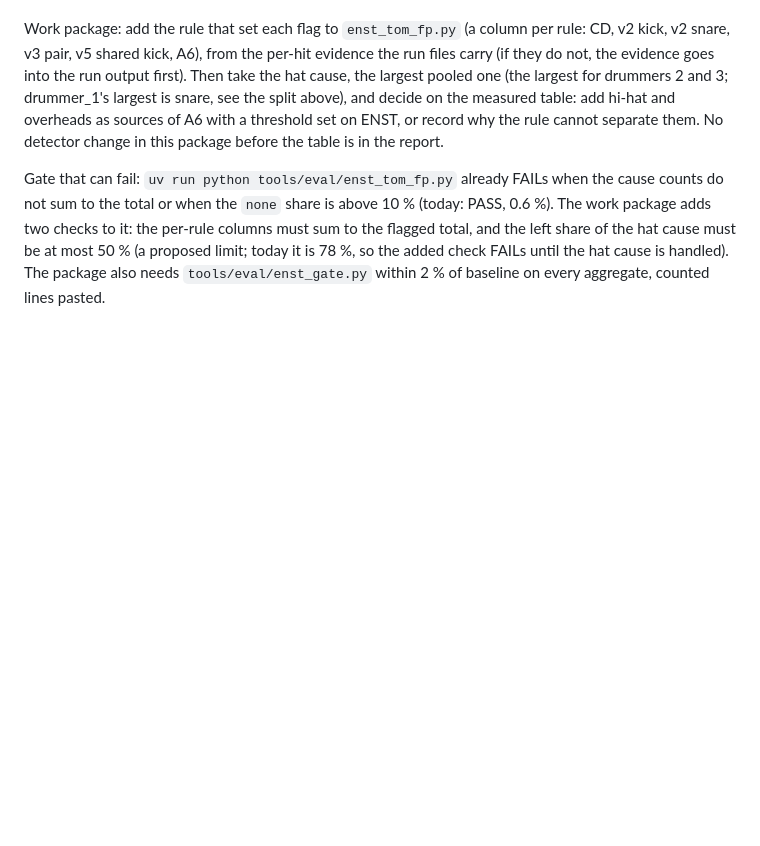
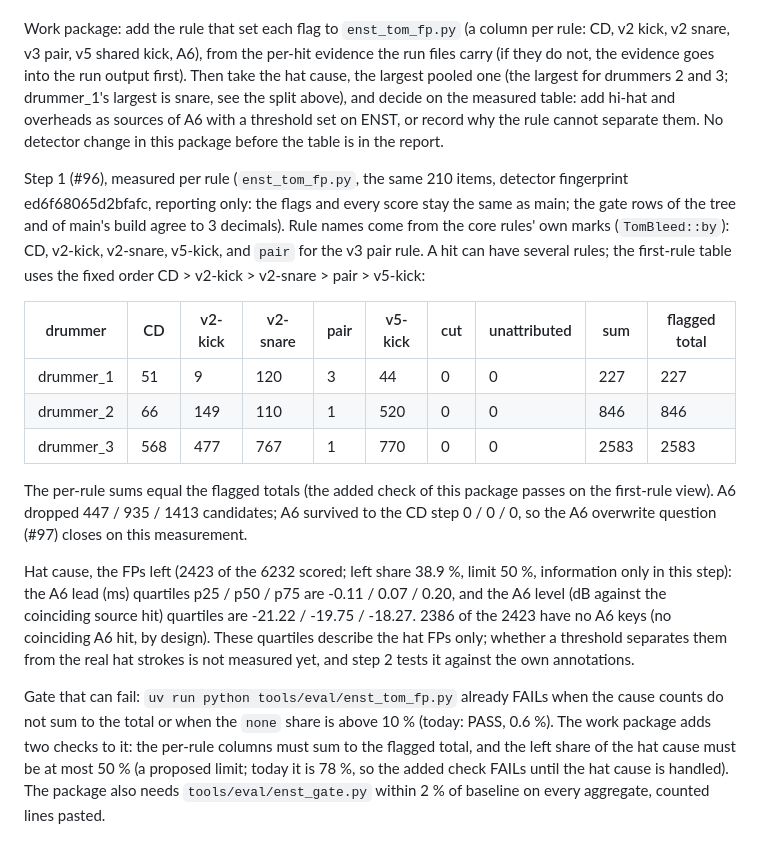
Before and after one commit to Cherry-Blossom-Valley/drumspike, a Markdown page: docs/review/detector-plan.md, the part around the change. Drawn GitHub-style; blank space fills up the shorter version.

Commit message:
#96 package 8 step 1: the per-rule table and the hat quartiles in the plan
Adds the measured step 1 to package 8 of docs/review/detector-plan.md: the first-rule
table (sums equal the flagged totals 227 / 846 / 2583), the A6 survived count (0 / 0 / 0)
and the hat FP quartiles of the A6 lead and level. Reporting only: no detector change.

Measured on the tree and on main's build (00738c7): the 12 gate rows are equal to 3
decimals. The tree's enst_tom_fp run is PASS (fingerprint ed6f68065d2bfafc).

Co-Authored-By: Claude Haiku 5.5 <noreply@anthropic.com>

```diff
--- a/docs/review/detector-plan.md
+++ b/docs/review/detector-plan.md
@@ -343,6 +343,30 @@ snare, see the split above), and decide on the measured table: add hi-hat and ov
 sources of A6 with a threshold set on ENST, or record why the rule cannot separate them.
 No detector change in this package before the table is in the report.
 
+Step 1 (#96), measured per rule (`enst_tom_fp.py`, the same 210 items, detector fingerprint
+ed6f68065d2bfafc, reporting only: the flags and every score stay the same as main; the gate
+rows of the tree and of main's build agree to 3 decimals). Rule names come from the core
+rules' own marks (`TomBleed::by`): CD, v2-kick, v2-snare, v5-kick, and `pair` for the v3
+pair rule. A hit can have several rules; the first-rule table uses the fixed order CD >
+v2-kick > v2-snare > pair > v5-kick:
+
+| drummer | CD | v2-kick | v2-snare | pair | v5-kick | cut | unattributed | sum | flagged total |
+|---|---|---|---|---|---|---|---|---|---|
+| drummer_1 | 51 | 9 | 120 | 3 | 44 | 0 | 0 | 227 | 227 |
+| drummer_2 | 66 | 149 | 110 | 1 | 520 | 0 | 0 | 846 | 846 |
+| drummer_3 | 568 | 477 | 767 | 1 | 770 | 0 | 0 | 2583 | 2583 |
+
+The per-rule sums equal the flagged totals (the added check of this package passes on the
+first-rule view). A6 dropped 447 / 935 / 1413 candidates; A6 survived to the CD step 0 / 0 / 0,
+so the A6 overwrite question (#97) closes on this measurement.
+
+Hat cause, the FPs left (2423 of the 6232 scored; left share 38.9 %, limit 50 %, information
+only in this step): the A6 lead (ms) quartiles p25 / p50 / p75 are -0.11 / 0.07 / 0.20, and the
+A6 level (dB against the coinciding source hit) quartiles are -21.22 / -19.75 / -18.27. 2386 of
+the 2423 have no A6 keys (no coinciding A6 hit, by design). These quartiles describe the hat FPs
+only; whether a threshold separates them from the real hat strokes is not measured yet, and
+step 2 tests it against the own annotations.
+
 Gate that can fail: `uv run python tools/eval/enst_tom_fp.py` already FAILs when the cause
 counts do not sum to the total or when the `none` share is above 10 % (today: PASS, 0.6 %).
 The work package adds two checks to it: the per-rule columns must sum to the flagged total,
```
